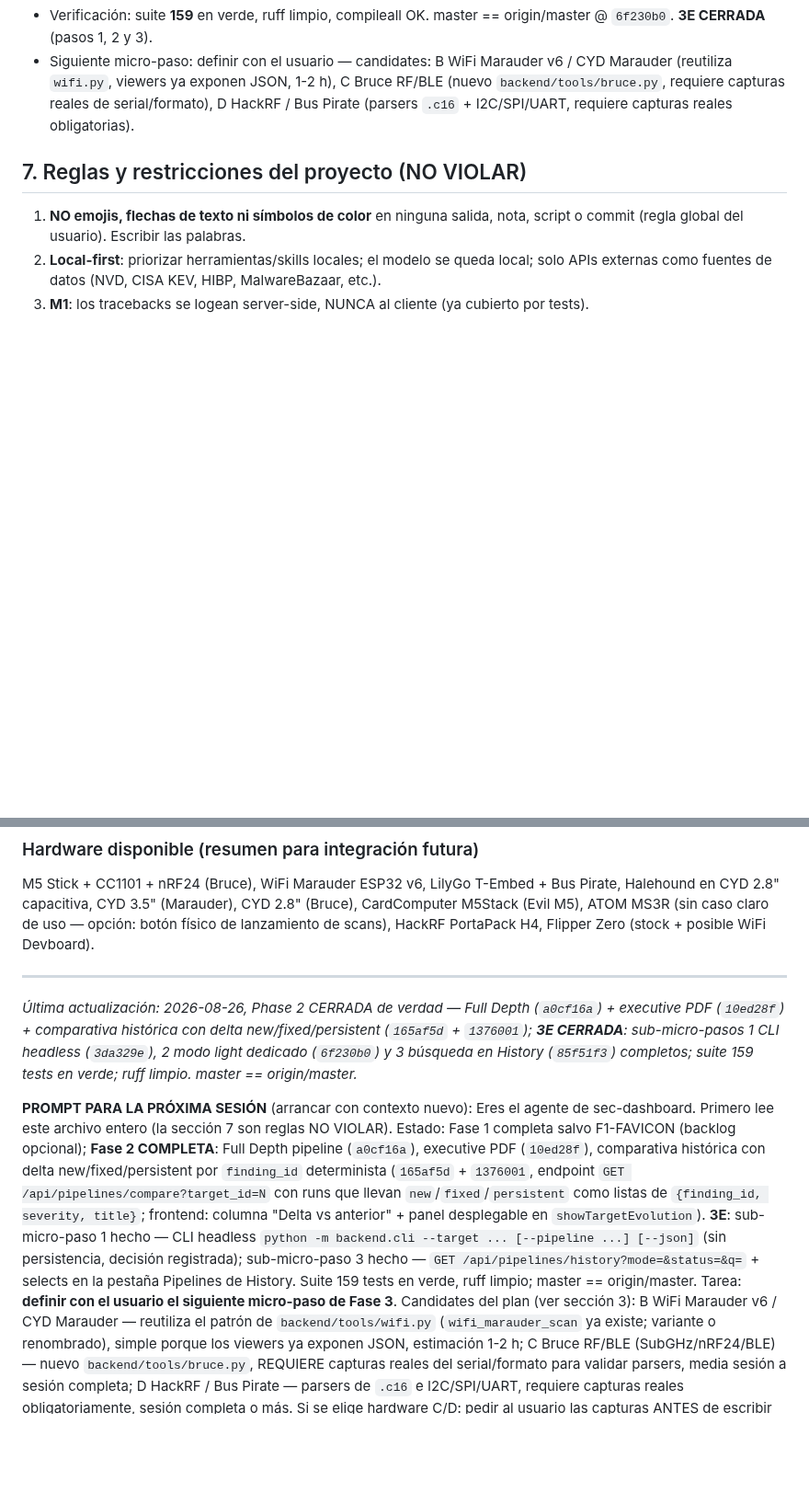
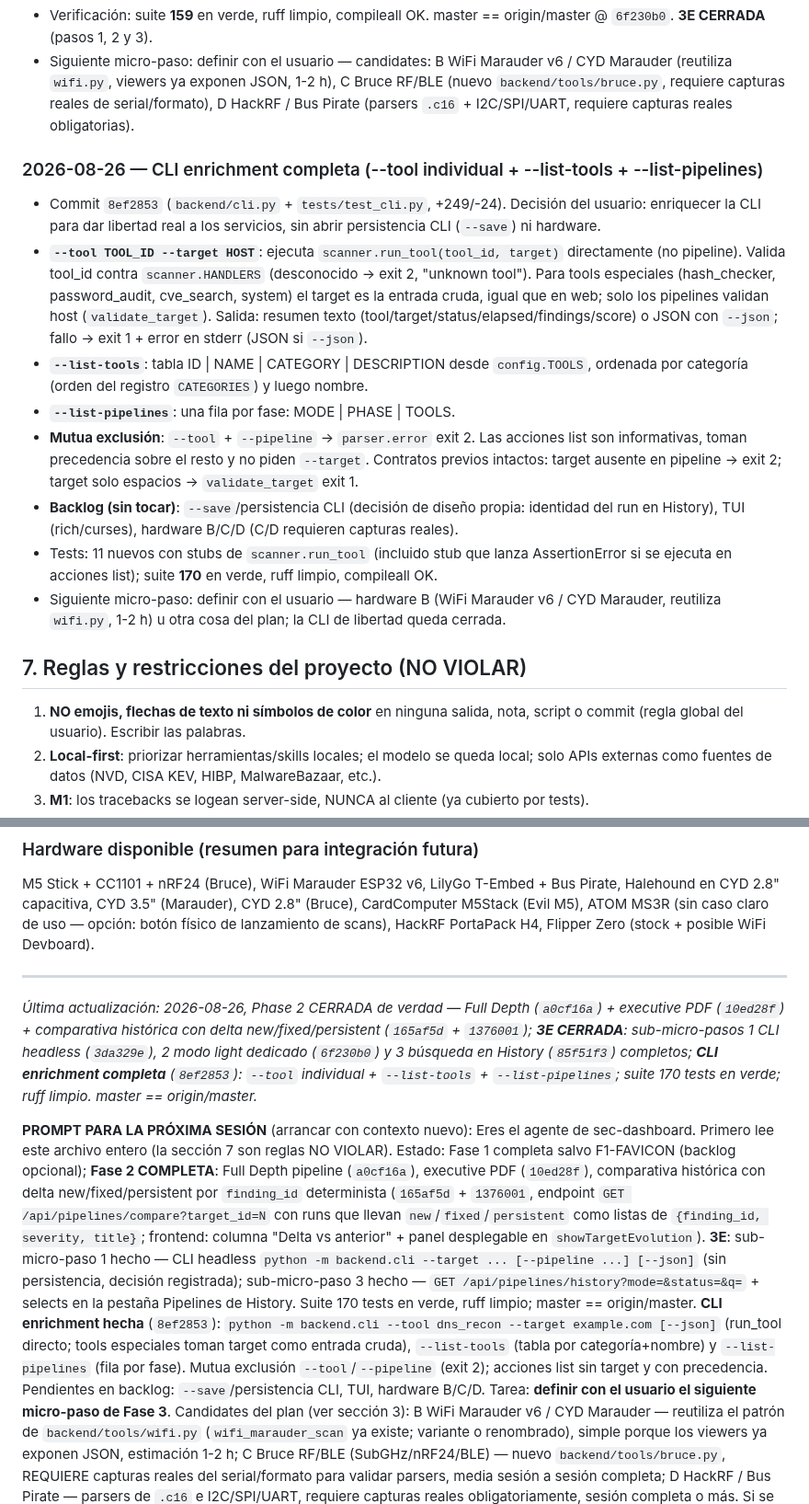
Before and after one commit to PoisonXploIT/sec-dashboard, a Markdown page: SEGUIMIENTO.md, 2 parts joined by grey strips. Shown at 92% size. Rendered like a GitHub page; blank space fills up the shorter version.

Commit message:
docs: SEGUIMIENTO — CLI enrichment completa (8ef2853): --tool individual + --list-tools + --list-pipelines; next: hardware B o del plan

```diff
--- a/SEGUIMIENTO.md
+++ b/SEGUIMIENTO.md
@@ -366,6 +366,16 @@ Convención: cada sesión añade una entrada al FINAL de la lista (la más recie
 - Verificación: suite **159** en verde, ruff limpio, compileall OK. master == origin/master @ `6f230b0`. **3E CERRADA** (pasos 1, 2 y 3).
 - Siguiente micro-paso: definir con el usuario — candidates: B WiFi Marauder v6 / CYD Marauder (reutiliza `wifi.py`, viewers ya exponen JSON, 1-2 h), C Bruce RF/BLE (nuevo `backend/tools/bruce.py`, requiere capturas reales de serial/formato), D HackRF / Bus Pirate (parsers `.c16` + I2C/SPI/UART, requiere capturas reales obligatorias).
 
+### 2026-08-26 — CLI enrichment completa (--tool individual + --list-tools + --list-pipelines)
+- Commit `8ef2853` (`backend/cli.py` + `tests/test_cli.py`, +249/-24). Decisión del usuario: enriquecer la CLI para dar libertad real a los servicios, sin abrir persistencia CLI (`--save`) ni hardware.
+- **`--tool TOOL_ID --target HOST`**: ejecuta `scanner.run_tool(tool_id, target)` directamente (no pipeline). Valida tool_id contra `scanner.HANDLERS` (desconocido → exit 2, "unknown tool"). Para tools especiales (hash_checker, password_audit, cve_search, system) el target es la entrada cruda, igual que en web; solo los pipelines validan host (`validate_target`). Salida: resumen texto (tool/target/status/elapsed/findings/score) o JSON con `--json`; fallo → exit 1 + error en stderr (JSON si `--json`).
+- **`--list-tools`**: tabla ID | NAME | CATEGORY | DESCRIPTION desde `config.TOOLS`, ordenada por categoría (orden del registro `CATEGORIES`) y luego nombre.
+- **`--list-pipelines`**: una fila por fase: MODE | PHASE | TOOLS.
+- **Mutua exclusión**: `--tool` + `--pipeline` → `parser.error` exit 2. Las acciones list son informativas, toman precedencia sobre el resto y no piden `--target`. Contratos previos intactos: target ausente en pipeline → exit 2; target solo espacios → `validate_target` exit 1.
+- **Backlog (sin tocar)**: `--save`/persistencia CLI (decisión de diseño propia: identidad del run en History), TUI (rich/curses), hardware B/C/D (C/D requieren capturas reales).
+- Tests: 11 nuevos con stubs de `scanner.run_tool` (incluido stub que lanza AssertionError si se ejecuta en acciones list); suite **170** en verde, ruff limpio, compileall OK.
+- Siguiente micro-paso: definir con el usuario — hardware B (WiFi Marauder v6 / CYD Marauder, reutiliza `wifi.py`, 1-2 h) u otra cosa del plan; la CLI de libertad queda cerrada.
+
 ## 7. Reglas y restricciones del proyecto (NO VIOLAR)
 
 1. **NO emojis, flechas de texto ni símbolos de color** en ninguna salida, nota, script o commit (regla global del usuario). Escribir las palabras.
@@ -395,10 +405,11 @@ M5 Stick + CC1101 + nRF24 (Bruce), WiFi Marauder ESP32 v6, LilyGo T-Embed + Bus
 
 ---
 
-*Última actualización: 2026-08-26, Phase 2 CERRADA de verdad — Full Depth (`a0cf16a`) + executive PDF (`10ed28f`) + comparativa histórica con delta new/fixed/persistent (`165af5d` + `1376001`); **3E CERRADA**: sub-micro-pasos 1 CLI headless (`3da329e`), 2 modo light dedicado (`6f230b0`) y 3 búsqueda en History (`85f51f3`) completos; suite 159 tests en verde; ruff limpio. master == origin/master.*
+*Última actualización: 2026-08-26, Phase 2 CERRADA de verdad — Full Depth (`a0cf16a`) + executive PDF (`10ed28f`) + comparativa histórica con delta new/fixed/persistent (`165af5d` + `1376001`); **3E CERRADA**: sub-micro-pasos 1 CLI headless (`3da329e`), 2 modo light dedicado (`6f230b0`) y 3 búsqueda en History (`85f51f3`) completos; **CLI enrichment completa** (`8ef2853`): `--tool` individual + `--list-tools` + `--list-pipelines`; suite 170 tests en verde; ruff limpio. master == origin/master.*
 
 **PROMPT PARA LA PRÓXIMA SESIÓN** (arrancar con contexto nuevo):
-Eres el agente de sec-dashboard. Primero lee este archivo entero (la sección 7 son reglas NO VIOLAR). Estado: Fase 1 completa salvo F1-FAVICON (backlog opcional); **Fase 2 COMPLETA**: Full Depth pipeline (`a0cf16a`), executive PDF (`10ed28f`), comparativa histórica con delta new/fixed/persistent por `finding_id` determinista (`165af5d` + `1376001`, endpoint `GET /api/pipelines/compare?target_id=N` con runs que llevan `new`/`fixed`/`persistent` como listas de `{finding_id, severity, title}`; frontend: columna "Delta vs anterior" + panel desplegable en `showTargetEvolution`). **3E**: sub-micro-paso 1 hecho — CLI headless `python -m backend.cli --target ... [--pipeline ...] [--json]` (sin persistencia, decisión registrada); sub-micro-paso 3 hecho — `GET /api/pipelines/history?mode=&status=&q=` + selects en la pestaña Pipelines de History. Suite 159 tests en verde, ruff limpio; master == origin/master.
+Eres el agente de sec-dashboard. Primero lee este archivo entero (la sección 7 son reglas NO VIOLAR). Estado: Fase 1 completa salvo F1-FAVICON (backlog opcional); **Fase 2 COMPLETA**: Full Depth pipeline (`a0cf16a`), executive PDF (`10ed28f`), comparativa histórica con delta new/fixed/persistent por `finding_id` determinista (`165af5d` + `1376001`, endpoint `GET /api/pipelines/compare?target_id=N` con runs que llevan `new`/`fixed`/`persistent` como listas de `{finding_id, severity, title}`; frontend: columna "Delta vs anterior" + panel desplegable en `showTargetEvolution`). **3E**: sub-micro-paso 1 hecho — CLI headless `python -m backend.cli --target ... [--pipeline ...] [--json]` (sin persistencia, decisión registrada); sub-micro-paso 3 hecho — `GET /api/pipelines/history?mode=&status=&q=` + selects en la pestaña Pipelines de History. Suite 170 tests en verde, ruff limpio; master == origin/master.
+**CLI enrichment hecha** (`8ef2853`): `python -m backend.cli --tool dns_recon --target example.com [--json]` (run_tool directo; tools especiales toman target como entrada cruda), `--list-tools` (tabla por categoría+nombre) y `--list-pipelines` (fila por fase). Mutua exclusión `--tool`/`--pipeline` (exit 2); acciones list sin target y con precedencia. Pendientes en backlog: `--save`/persistencia CLI, TUI, hardware B/C/D.
 Tarea: **definir con el usuario el siguiente micro-paso de Fase 3**. Candidates del plan (ver sección 3): B WiFi Marauder v6 / CYD Marauder — reutiliza el patrón de `backend/tools/wifi.py` (`wifi_marauder_scan` ya existe; variante o renombrado), simple porque los viewers ya exponen JSON, estimación 1-2 h; C Bruce RF/BLE (SubGHz/nRF24/BLE) — nuevo `backend/tools/bruce.py`, REQUIERE capturas reales del serial/formato para validar parsers, media sesión a sesión completa; D HackRF / Bus Pirate — parsers de `.c16` e I2C/SPI/UART, requiere capturas reales obligatoriamente, sesión completa o más. Si se elige hardware C/D: pedir al usuario las capturas ANTES de escribir parsers.
 Backlog pendiente (pequeño): F1-FAVICON (opción A) y variables duales para los 36 rgba fijos si algún tint queda pálido en light.
 Reglas: MVP sin dependencias nuevas, tests sin red, commits `feat:`/`fix:`, push solo con suite verde, sin emojis.
```
Also changed, not shown: other parts of SEGUIMIENTO.md (+2 -2 lines).
